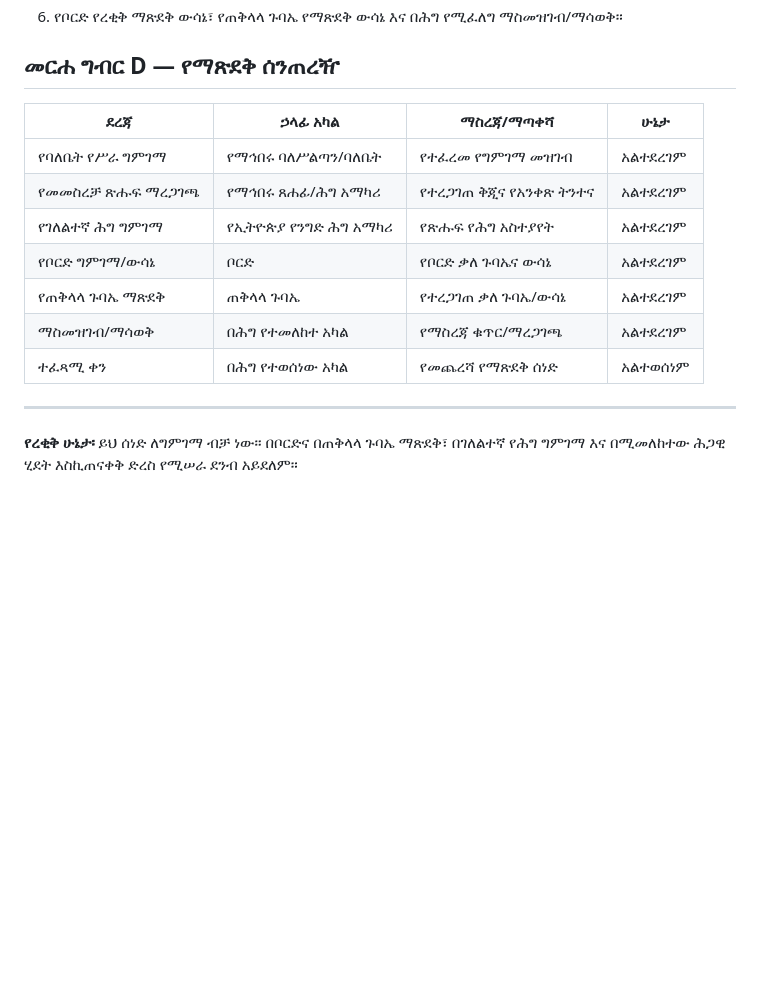
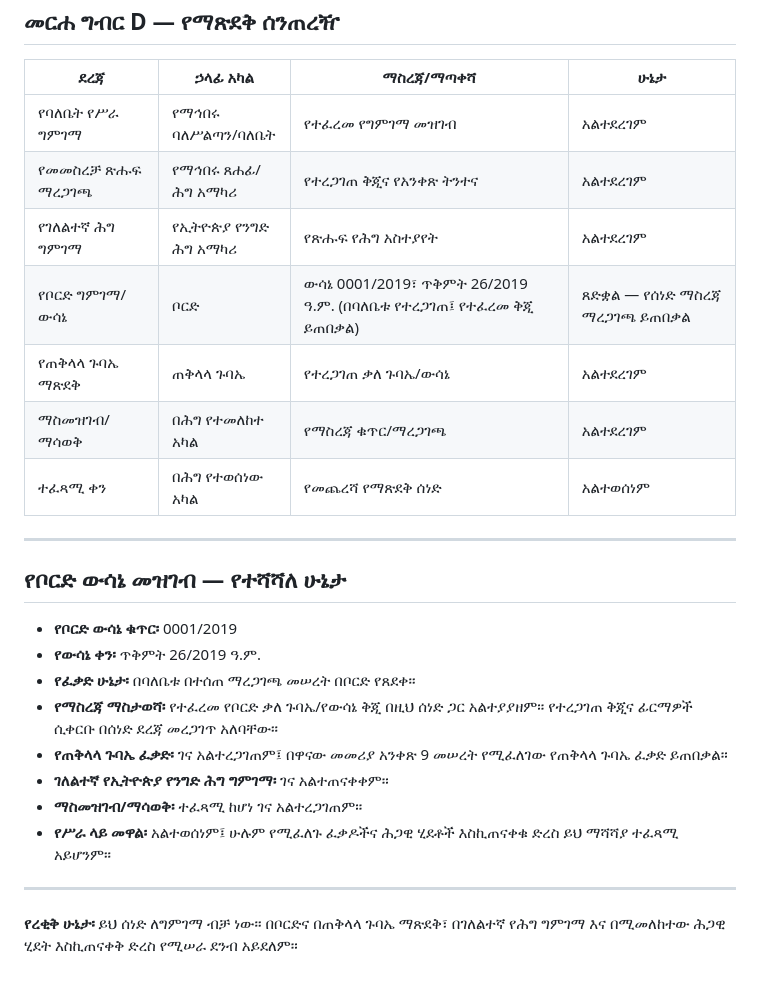
Before and after one commit to akefadaka-git/arna-api, a Markdown page: docs/governance/ARNA-GOV-GA-REG-AMENDMENT-001-AM.md, the part around the change. GitHub-like rendering; blank space fills up the shorter version.

Commit message:
Add Board resolution register to Amharic GA amendment

```diff
--- a/docs/governance/ARNA-GOV-GA-REG-AMENDMENT-001-AM.md
+++ b/docs/governance/ARNA-GOV-GA-REG-AMENDMENT-001-AM.md
@@ -244,11 +244,24 @@
 | የባለቤት የሥራ ግምገማ | የማኅበሩ ባለሥልጣን/ባለቤት | የተፈረመ የግምገማ መዝገብ | አልተደረገም |
 | የመመስረቻ ጽሑፍ ማረጋገጫ | የማኅበሩ ጸሐፊ/ሕግ አማካሪ | የተረጋገጠ ቅጂና የአንቀጽ ትንተና | አልተደረገም |
 | የገለልተኛ ሕግ ግምገማ | የኢትዮጵያ የንግድ ሕግ አማካሪ | የጽሑፍ የሕግ አስተያየት | አልተደረገም |
-| የቦርድ ግምገማ/ውሳኔ | ቦርድ | የቦርድ ቃለ ጉባኤና ውሳኔ | አልተደረገም |
+| የቦርድ ግምገማ/ውሳኔ | ቦርድ | ውሳኔ 0001/2019፣ ጥቅምት 26/2019 ዓ.ም. (በባለቤቱ የተረጋገጠ፤ የተፈረመ ቅጂ ይጠበቃል) | ጸድቋል — የሰነድ ማስረጃ ማረጋገጫ ይጠበቃል |
 | የጠቅላላ ጉባኤ ማጽደቅ | ጠቅላላ ጉባኤ | የተረጋገጠ ቃለ ጉባኤ/ውሳኔ | አልተደረገም |
 | ማስመዝገብ/ማሳወቅ | በሕግ የተመለከተ አካል | የማስረጃ ቁጥር/ማረጋገጫ | አልተደረገም |
 | ተፈጻሚ ቀን | በሕግ የተወሰነው አካል | የመጨረሻ የማጽደቅ ሰነድ | አልተወሰነም |
 
 ---
 
+## የቦርድ ውሳኔ መዝገብ — የተሻሻለ ሁኔታ
+
+- **የቦርድ ውሳኔ ቁጥር፡** 0001/2019
+- **የውሳኔ ቀን፡** ጥቅምት 26/2019 ዓ.ም.
+- **የፈቃድ ሁኔታ፡** በባለቤቱ በተሰጠ ማረጋገጫ መሠረት በቦርድ የጸደቀ።
+- **የማስረጃ ማስታወሻ፡** የተፈረመ የቦርድ ቃለ ጉባኤ/የውሳኔ ቅጂ በዚህ ሰነድ ጋር አልተያያዘም። የተረጋገጠ ቅጂና ፊርማዎች ሲቀርቡ በሰነድ ደረጃ መረጋገጥ አለባቸው።
+- **የጠቅላላ ጉባኤ ፈቃድ፡** ገና አልተረጋገጠም፤ በዋናው መመሪያ አንቀጽ 9 መሠረት የሚፈለገው የጠቅላላ ጉባኤ ፈቃድ ይጠበቃል።
+- **ገለልተኛ የኢትዮጵያ የንግድ ሕግ ግምገማ፡** ገና አልተጠናቀቀም።
+- **ማስመዝገብ/ማሳወቅ፡** ተፈጻሚ ከሆነ ገና አልተረጋገጠም።
+- **የሥራ ላይ መዋል፡** አልተወሰነም፤ ሁሉም የሚፈለጉ ፈቃዶችና ሕጋዊ ሂደቶች እስኪጠናቀቁ ድረስ ይህ ማሻሻያ ተፈጻሚ አይሆንም።
+
+---
+
 **የረቂቅ ሁኔታ፡** ይህ ሰነድ ለግምገማ ብቻ ነው። በቦርድና በጠቅላላ ጉባኤ ማጽደቅ፣ በገለልተኛ የሕግ ግምገማ እና በሚመለከተው ሕጋዊ ሂደት እስኪጠናቀቅ ድረስ የሚሠራ ደንብ አይደለም።
```
